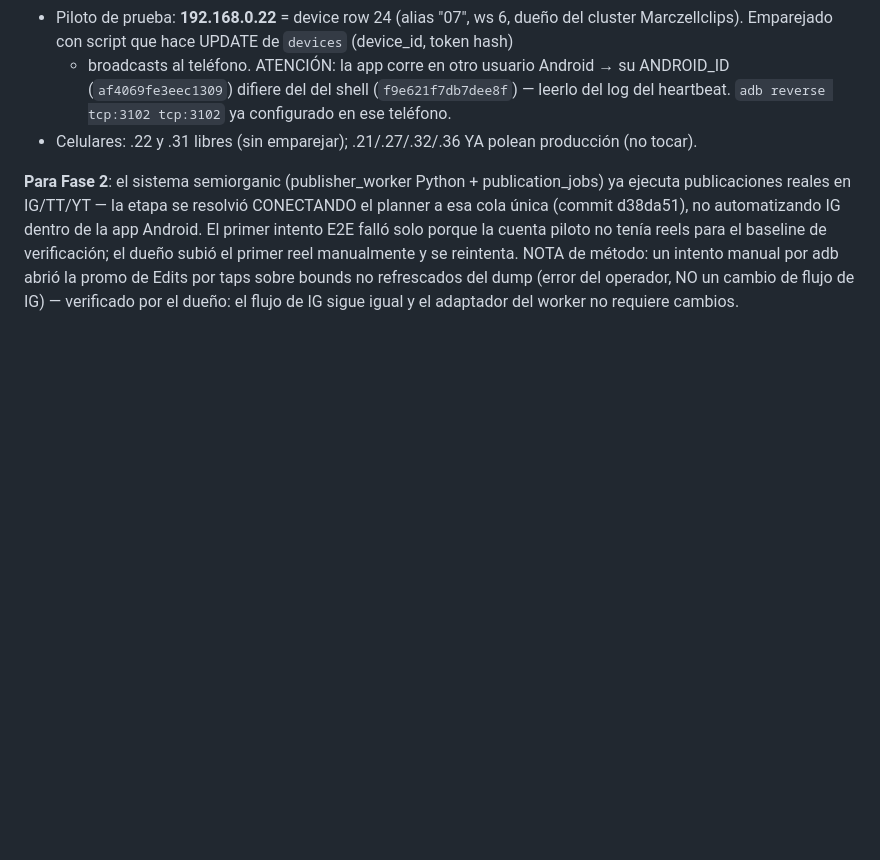
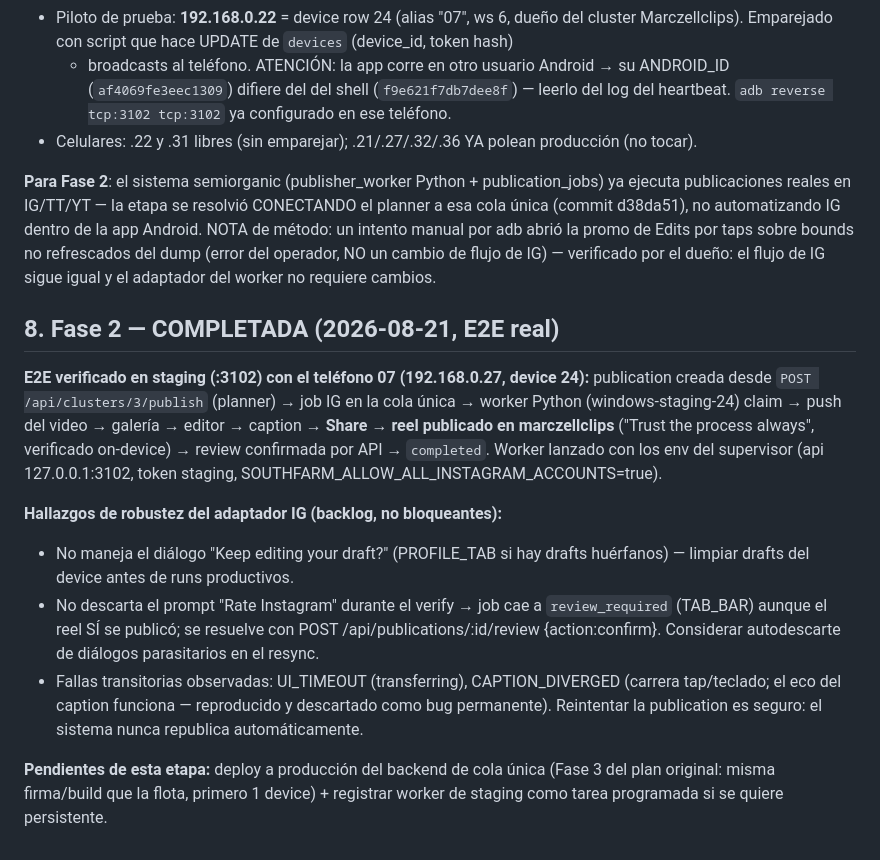
Before and after one commit to josuelorenzo-mkt/southfarm-landing, a Markdown page: docs/plans/2026-08-21-publish-reel-android.md, the part around the change. Rendered like a GitHub page; blank space fills up the shorter version.

Commit message:
docs(planner): Fase 2 completada — E2E real de cola única (reel publicado por worker, review confirmada) + backlog de robustez IG

```diff
--- a/docs/plans/2026-08-21-publish-reel-android.md
+++ b/docs/plans/2026-08-21-publish-reel-android.md
@@ -123,9 +123,30 @@
 
 **Para Fase 2**: el sistema semiorganic (publisher_worker Python + publication_jobs) ya
 ejecuta publicaciones reales en IG/TT/YT — la etapa se resolvió CONECTANDO el planner a esa
-cola única (commit d38da51), no automatizando IG dentro de la app Android. El primer intento
-E2E falló solo porque la cuenta piloto no tenía reels para el baseline de verificación; el
-dueño subió el primer reel manualmente y se reintenta. NOTA de método: un intento manual por
-adb abrió la promo de Edits por taps sobre bounds no refrescados del dump (error del
-operador, NO un cambio de flujo de IG) — verificado por el dueño: el flujo de IG sigue igual
-y el adaptador del worker no requiere cambios.
+cola única (commit d38da51), no automatizando IG dentro de la app Android. NOTA de método:
+un intento manual por adb abrió la promo de Edits por taps sobre bounds no refrescados del
+dump (error del operador, NO un cambio de flujo de IG) — verificado por el dueño: el flujo
+de IG sigue igual y el adaptador del worker no requiere cambios.
+
+## 8. Fase 2 — COMPLETADA (2026-08-21, E2E real)
+
+**E2E verificado en staging (:3102) con el teléfono 07 (192.168.0.27, device 24):**
+publication creada desde `POST /api/clusters/3/publish` (planner) → job IG en la cola única
+→ worker Python (windows-staging-24) claim → push del video → galería → editor → caption
+→ **Share → reel publicado en marczellclips** ("Trust the process always", verificado
+on-device) → review confirmada por API → `completed`. Worker lanzado con los env del
+supervisor (api 127.0.0.1:3102, token staging, SOUTHFARM_ALLOW_ALL_INSTAGRAM_ACCOUNTS=true).
+
+**Hallazgos de robustez del adaptador IG (backlog, no bloqueantes):**
+- No maneja el diálogo "Keep editing your draft?" (PROFILE_TAB si hay drafts huérfanos) —
+  limpiar drafts del device antes de runs productivos.
+- No descarta el prompt "Rate Instagram" durante el verify → job cae a `review_required`
+  (TAB_BAR) aunque el reel SÍ se publicó; se resuelve con POST /api/publications/:id/review
+  {action:confirm}. Considerar autodescarte de diálogos parasitarios en el resync.
+- Fallas transitorias observadas: UI_TIMEOUT (transferring), CAPTION_DIVERGED (carrera
+  tap/teclado; el eco del caption funciona — reproducido y descartado como bug permanente).
+  Reintentar la publication es seguro: el sistema nunca republica automáticamente.
+
+**Pendientes de esta etapa:** deploy a producción del backend de cola única (Fase 3 del
+plan original: misma firma/build que la flota, primero 1 device) + registrar worker de
+staging como tarea programada si se quiere persistente.
```
